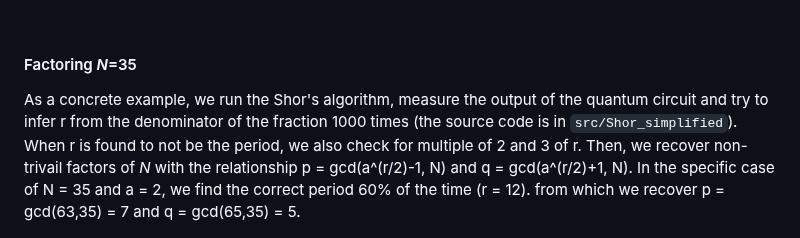
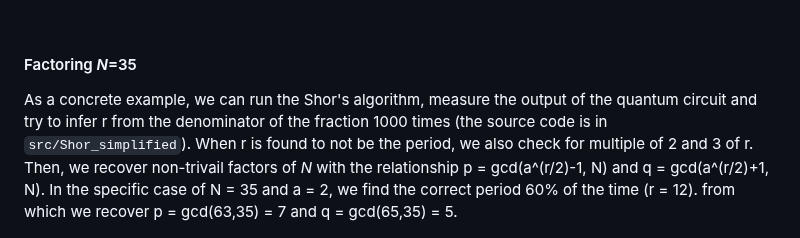
Before and after one commit to Aurelien-Pelissier/Medium, a Markdown page: Quantum Programming/README.md, the part around the change. GitHub-like rendering.

```diff
--- a/Quantum Programming/README.md
+++ b/Quantum Programming/README.md
@@ -137,7 +137,7 @@ The implementation of controlled *Ua* as well as the inverse QFT gate are relati
 
 #### Factoring *N*=35
 
-As a concrete example, we run the Shor's algorithm, measure the output of the quantum circuit and try to infer r from the denominator of the fraction 1000 times (the source code is in `src/Shor_simplified`). When r is found to not be the period, we also check for multiple of 2 and 3 of r. Then, we recover non-trivail factors of *N* with the relationship p = gcd(a^(r/2)-1, N) and q = gcd(a^(r/2)+1, N).
+As a concrete example, we can run the Shor's algorithm, measure the output of the quantum circuit and try to infer r from the denominator of the fraction 1000 times (the source code is in `src/Shor_simplified`). When r is found to not be the period, we also check for multiple of 2 and 3 of r. Then, we recover non-trivail factors of *N* with the relationship p = gcd(a^(r/2)-1, N) and q = gcd(a^(r/2)+1, N).
 In the specific case of N = 35 and a = 2, we find the correct period 60% of the time (r = 12). from which we recover p = gcd(63,35) = 7 and q = gcd(65,35) = 5.
 
 <img src="https://raw.githubusercontent.com/Aurelien-Pelissier/Medium/master/Quantum%20Programming/img/Shor35.png" width=900>
```
